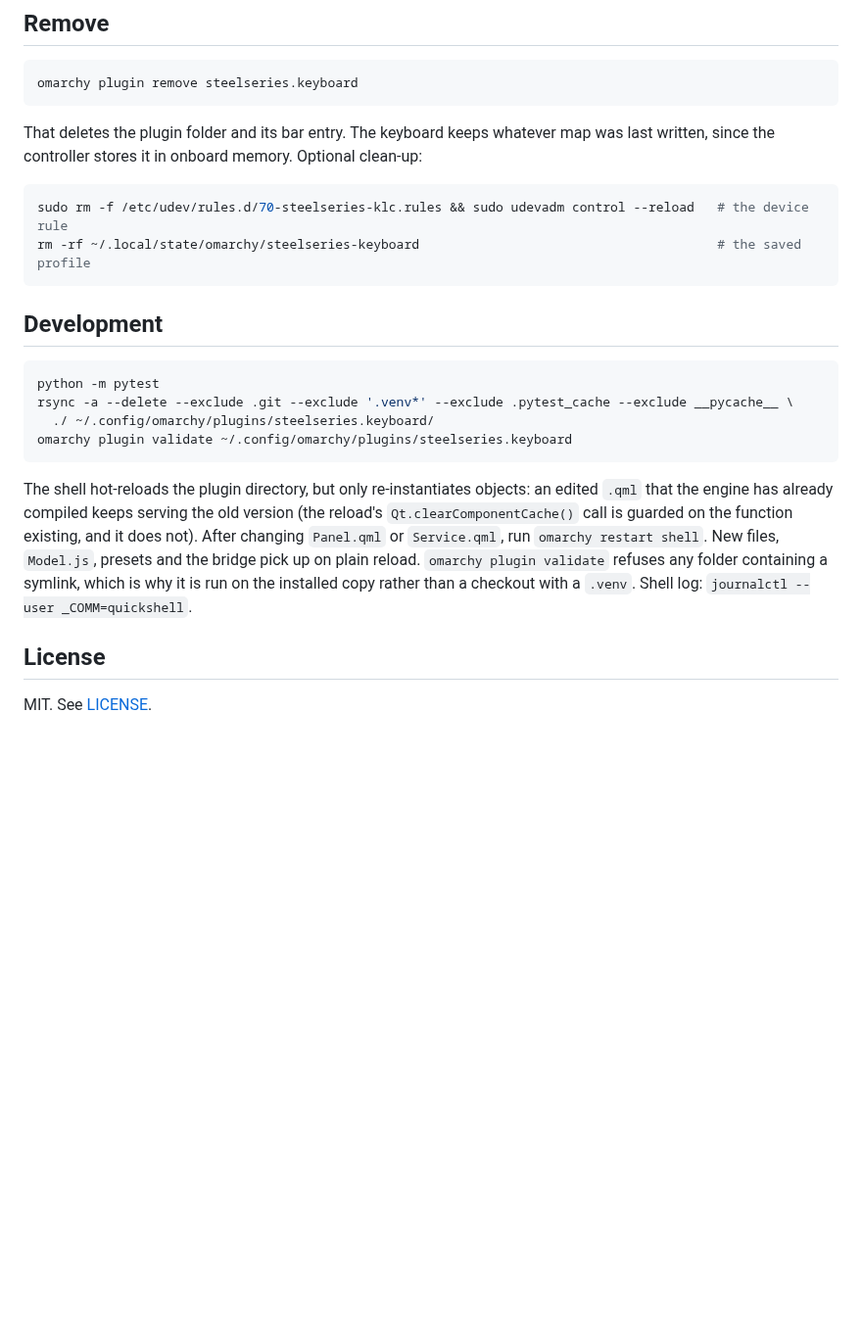
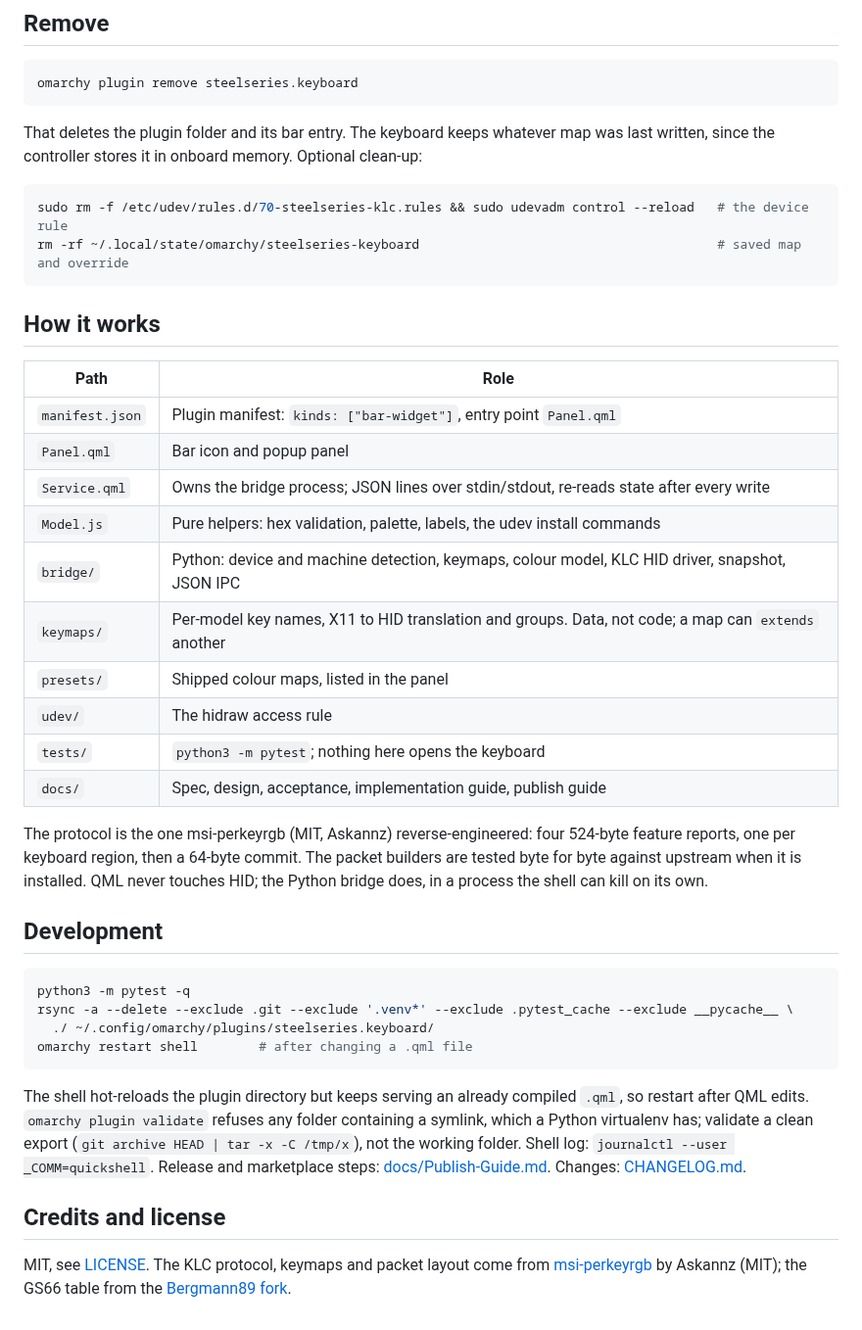
Before and after one commit to dreamsgarage/OmasteelRGB, a Markdown page: README.md, the part around one of its changes. Shown at 98% size. Rendered like a GitHub page; blank space fills up the shorter version.

````diff
--- a/README.md
+++ b/README.md
@@ -116,25 +117,46 @@ controller stores it in onboard memory. Optional clean-up:
 
 ```bash
 sudo rm -f /etc/udev/rules.d/70-steelseries-klc.rules && sudo udevadm control --reload   # the device rule
-rm -rf ~/.local/state/omarchy/steelseries-keyboard                                       # the saved profile
+rm -rf ~/.local/state/omarchy/steelseries-keyboard                                       # saved map and override
 ```
+
+## How it works
+
+| Path | Role |
+|---|---|
+| `manifest.json` | Plugin manifest: `kinds: ["bar-widget"]`, entry point `Panel.qml` |
+| `Panel.qml` | Bar icon and popup panel |
+| `Service.qml` | Owns the bridge process; JSON lines over stdin/stdout, re-reads state after every write |
+| `Model.js` | Pure helpers: hex validation, palette, labels, the udev install commands |
+| `bridge/` | Python: device and machine detection, keymaps, colour model, KLC HID driver, snapshot, JSON IPC |
+| `keymaps/` | Per-model key names, X11 to HID translation and groups. Data, not code; a map can `extends` another |
+| `presets/` | Shipped colour maps, listed in the panel |
+| `udev/` | The hidraw access rule |
+| `tests/` | `python3 -m pytest`; nothing here opens the keyboard |
+| `docs/` | Spec, design, acceptance, implementation guide, publish guide |
+
+The protocol is the one msi-perkeyrgb (MIT, Askannz) reverse-engineered: four 524-byte feature reports,
+one per keyboard region, then a 64-byte commit. The packet builders are tested byte for byte against
+upstream when it is installed. QML never touches HID; the Python bridge does, in a process the shell can
+kill on its own.
 
 ## Development
 
 ```bash
-python -m pytest
+python3 -m pytest -q
 rsync -a --delete --exclude .git --exclude '.venv*' --exclude .pytest_cache --exclude __pycache__ \
   ./ ~/.config/omarchy/plugins/steelseries.keyboard/
-omarchy plugin validate ~/.config/omarchy/plugins/steelseries.keyboard
+omarchy restart shell        # after changing a .qml file
 ```
 
-The shell hot-reloads the plugin directory, but only re-instantiates objects: an edited `.qml` that the
-engine has already compiled keeps serving the old version (the reload's `Qt.clearComponentCache()` call is
-guarded on the function existing, and it does not). After changing `Panel.qml` or `Service.qml`, run
-`omarchy restart shell`. New files, `Model.js`, presets and the bridge pick up on plain reload.
-`omarchy plugin validate` refuses any folder containing a symlink, which is why it is run on the installed
-copy rather than a checkout with a `.venv`. Shell log: `journalctl --user _COMM=quickshell`.
+The shell hot-reloads the plugin directory but keeps serving an already compiled `.qml`, so restart after
+QML edits. `omarchy plugin validate` refuses any folder containing a symlink, which a Python virtualenv
+has; validate a clean export (`git archive HEAD | tar -x -C /tmp/x`), not the working folder. Shell log:
+`journalctl --user _COMM=quickshell`. Release and marketplace steps: [docs/Publish-Guide.md](docs/Publish-Guide.md).
+Changes: [CHANGELOG.md](CHANGELOG.md).
 
-## License
+## Credits and license
 
-MIT. See [LICENSE](LICENSE).
+MIT, see [LICENSE](LICENSE). The KLC protocol, keymaps and packet layout come from
+[msi-perkeyrgb](https://github.com/Askannz/msi-perkeyrgb) by Askannz (MIT); the GS66 table from the
+[Bergmann89 fork](https://github.com/Bergmann89/msi-perkeyrgb).
````
Also changed, not shown: other parts of README.md (+76 -75 lines), CHANGELOG.md (added, +23 -0 lines), docs/Publish-Guide.md (+20 -34 lines), docs/marketplace-submission.md (added, +16 -0 lines), preview.png (added), 1 other file.
